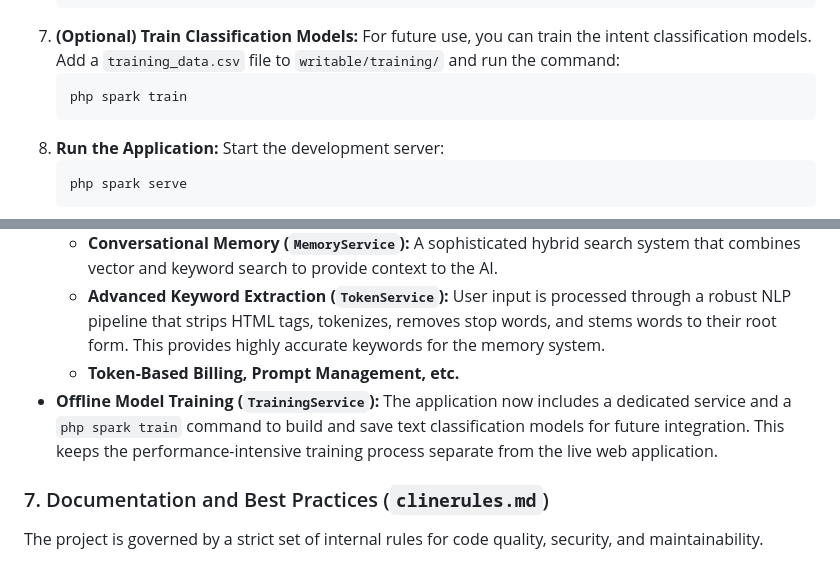
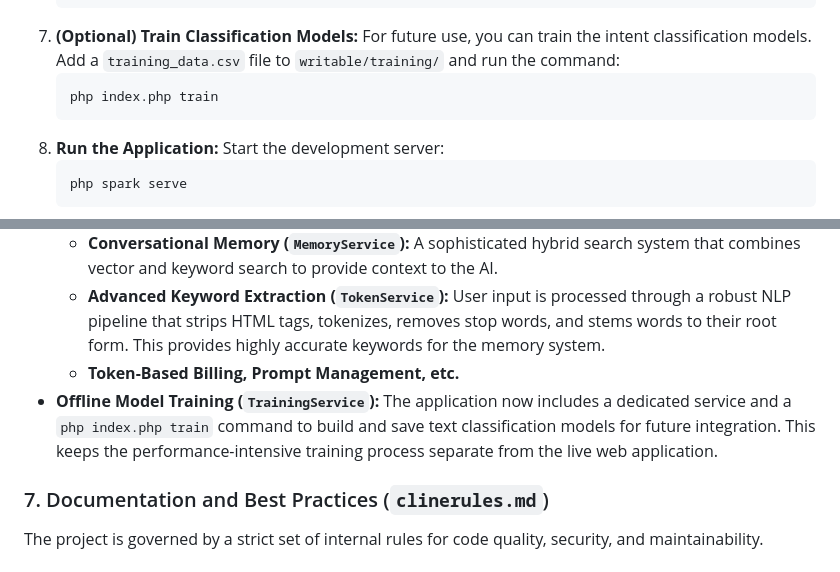
Before and after one commit to nehemiaobati/codeigniter, a Markdown page: documentation.md, 2 parts joined by grey strips. Drawn GitHub-style.

Commit message:
feat: Update training command in documentation
The documentation was updated to reflect the correct command for training classification models. The previous command `php spark train` has been changed to `php index.php train` to align with the actual implementation. This ensures that users can correctly train the models as described in the documentation.

````diff
--- a/documentation.md
+++ b/documentation.md
@@ -31,7 +31,7 @@ The application integrates with several third-party APIs, including Paystack for
     ```
 7.  **(Optional) Train Classification Models:** For future use, you can train the intent classification models. Add a `training_data.csv` file to `writable/training/` and run the command:
     ```bash
-    php spark train
+    php index.php train
     ```
 8.  **Run the Application:** Start the development server:
     ```bash
@@ -70,7 +70,7 @@ The database schema includes tables for `users`, `payments`, `prompts`, `interac
     *   **Conversational Memory (`MemoryService`):** A sophisticated hybrid search system that combines vector and keyword search to provide context to the AI.
     *   **Advanced Keyword Extraction (`TokenService`):** User input is processed through a robust NLP pipeline that strips HTML tags, tokenizes, removes stop words, and stems words to their root form. This provides highly accurate keywords for the memory system.
     *   **Token-Based Billing, Prompt Management, etc.**
-*   **Offline Model Training (`TrainingService`):** The application now includes a dedicated service and a `php spark train` command to build and save text classification models for future integration. This keeps the performance-intensive training process separate from the live web application.
+*   **Offline Model Training (`TrainingService`):** The application now includes a dedicated service and a `php index.php train` command to build and save text classification models for future integration. This keeps the performance-intensive training process separate from the live web application.
 
 ### 7. Documentation and Best Practices (`clinerules.md`)
 
````
